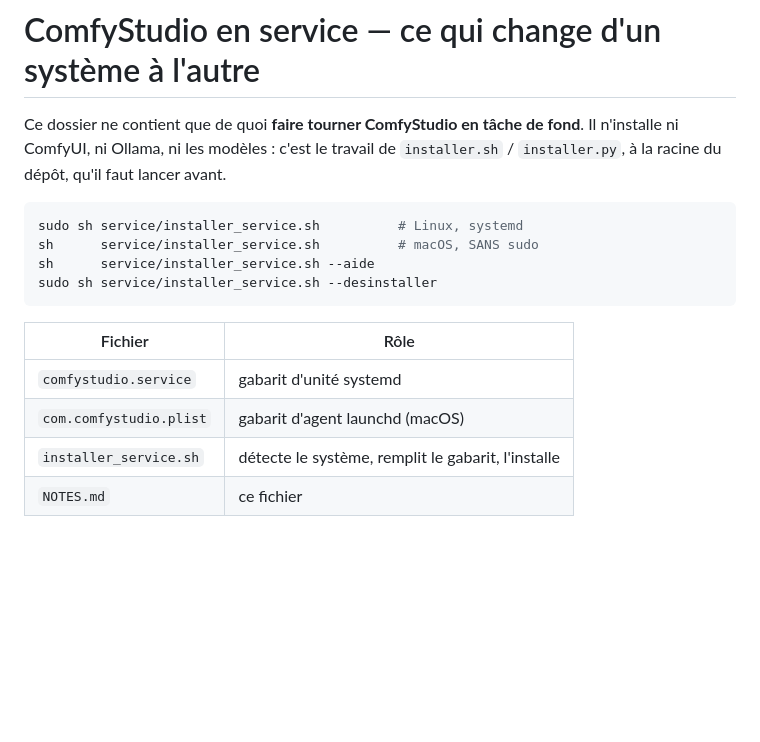
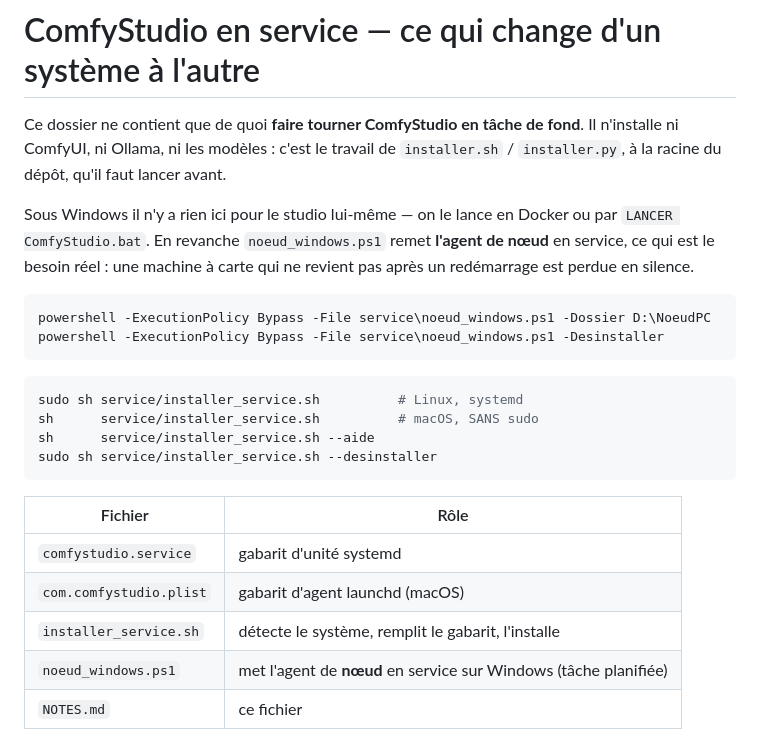
Before and after one commit to Hogun974/comfystudio, a Markdown page: service/NOTES.md, the part around the change. GitHub-like rendering; blank space fills up the shorter version.

Commit message:
Documenter le service de noeud Windows dans les notes
Le tableau des fichiers ne le listait pas, et le texte laissait croire que rien
n'existait pour Windows.

Co-Authored-By: Claude Opus 5 <noreply@anthropic.com>

````diff
--- a/service/NOTES.md
+++ b/service/NOTES.md
@@ -3,6 +3,16 @@
 Ce dossier ne contient que de quoi **faire tourner ComfyStudio en tâche de fond**.
 Il n'installe ni ComfyUI, ni Ollama, ni les modèles : c'est le travail de
 `installer.sh` / `installer.py`, à la racine du dépôt, qu'il faut lancer avant.
+
+Sous Windows il n'y a rien ici pour le studio lui-même — on le lance en Docker
+ou par `LANCER ComfyStudio.bat`. En revanche `noeud_windows.ps1` remet **l'agent
+de nœud** en service, ce qui est le besoin réel : une machine à carte qui ne
+revient pas après un redémarrage est perdue en silence.
+
+```powershell
+powershell -ExecutionPolicy Bypass -File service\noeud_windows.ps1 -Dossier D:\NoeudPC
+powershell -ExecutionPolicy Bypass -File service\noeud_windows.ps1 -Desinstaller
+```
 
 ```sh
 sudo sh service/installer_service.sh          # Linux, systemd
@@ -16,6 +26,7 @@ sudo sh service/installer_service.sh --desinstaller
 | `comfystudio.service` | gabarit d'unité systemd |
 | `com.comfystudio.plist` | gabarit d'agent launchd (macOS) |
 | `installer_service.sh` | détecte le système, remplit le gabarit, l'installe |
+| `noeud_windows.ps1` | met l'agent de **nœud** en service sur Windows (tâche planifiée) |
 | `NOTES.md` | ce fichier |
 
 Les deux gabarits contiennent des jetons `@@NOM@@` que l'installeur remplace par
````
